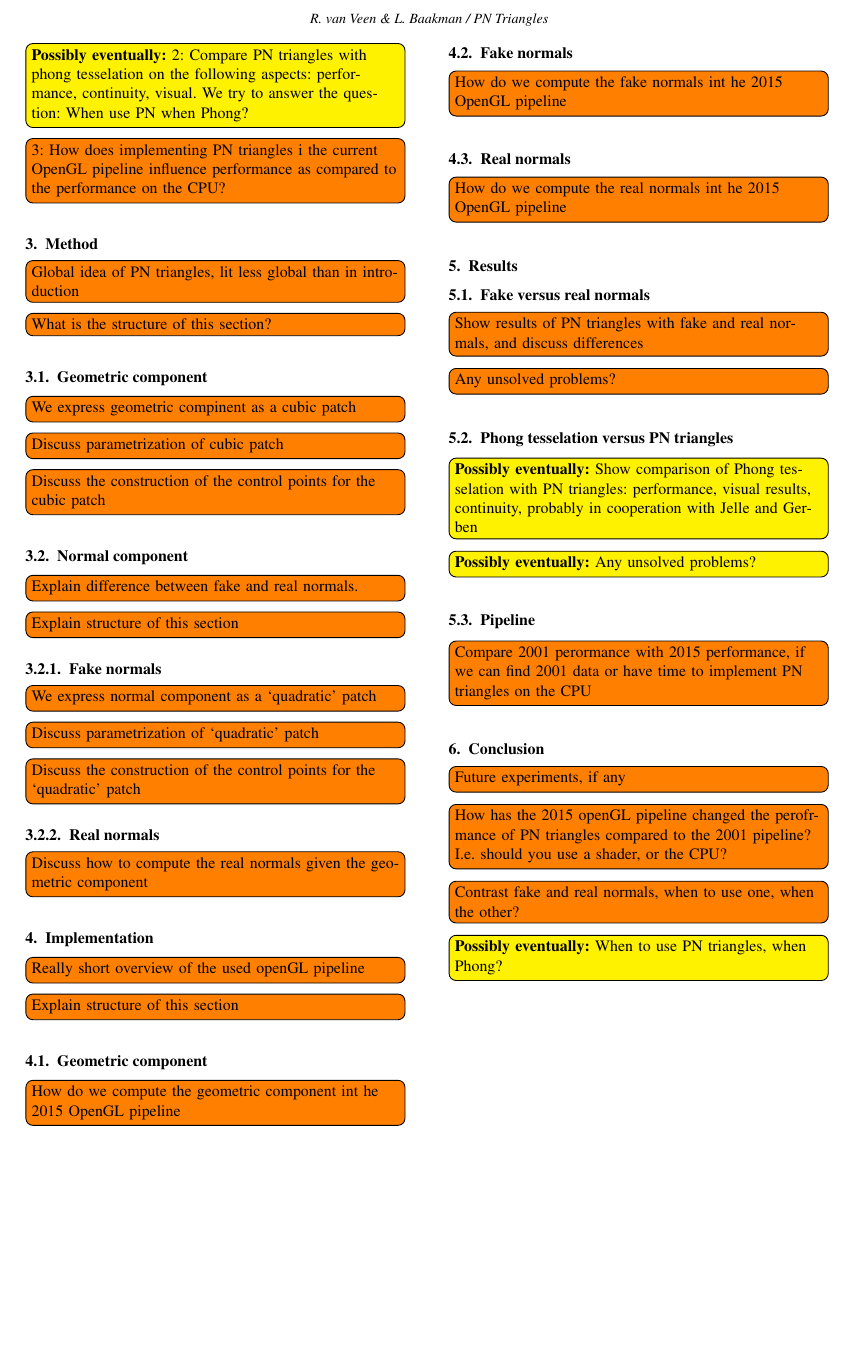
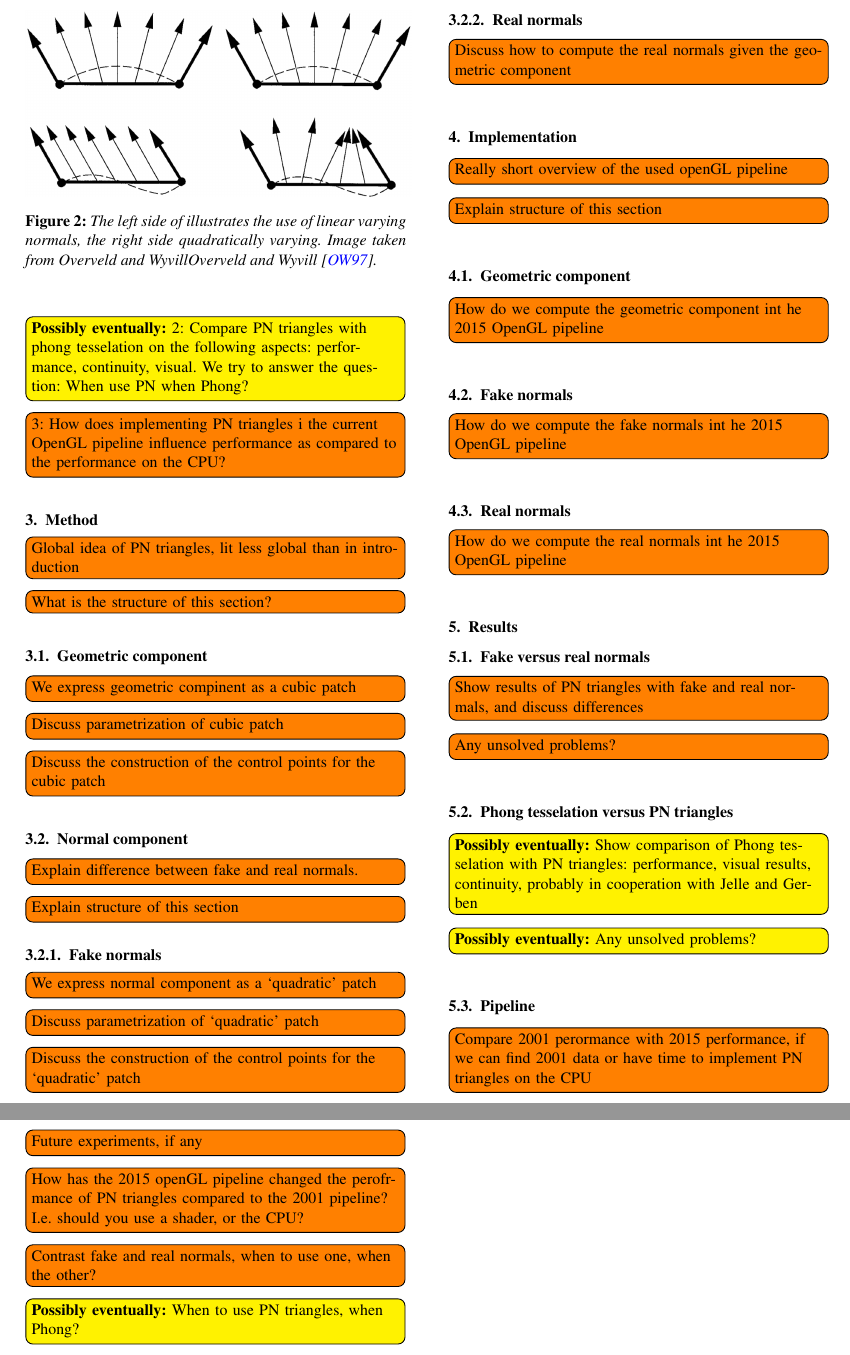
Before and after one commit to lauraBaakman/Advanced-Computer-Graphics, a LaTeX document (report/main.tex, which reads report/content/method_normal.tex): part of page 2 of 2 before the commit and two parts of pages 2 and 3 of 3 after it, the two joined at a grey line, cut at the place of the change, the shorter picture padded with empty space. Compiled offline with pdfLaTeX.

Commit message:
Start of method section and added some method and pipeline images

```diff
--- a/report/content/method_normal.tex
+++ b/report/content/method_normal.tex
@@ -3,6 +3,12 @@
 \subsection{Normal component}
 \todo[inline]{Explain difference between fake and real normals.}
 \todo[inline]{Explain structure of this section}
+\begin{figure}
+	\centering
+	\includegraphics[width=0.48\textwidth]{./content/img/method/lin_vs_quad_varying_normals(inspiration).png}
+	\caption{The left side of illustrates the use of linear varying normals, the right side quadratically varying. Image taken from \citeauthor{van1997phong}\textcite{van1997phong}. }
+	\label{fig:3:linear_vs_quadratic_varying_normals}
+\end{figure}
 
 \subsubsection{Fake normals}
 	\todo[inline]{We express normal component as a `quadratic' patch}
```
Also changed, not shown: report/content/biblio.bib (+11 -0 lines), report/content/img/implementation/pipeline.png (added), report/content/img/method/geometry.png (added), report/content/img/method/geometry_tangent_projection.png (added), report/content/img/method/input.png (added), report/content/img/method/lin_vs_quad_varying_lin.png (added), report/content/img/method/lin_vs_quad_varying_normals(inspiration).png (added), report/content/img/method/lin_vs_quad_varying_quad.png (added), report/content/img/method/normal_reflection.png (added), report/content/img/method/normals.png (added).
